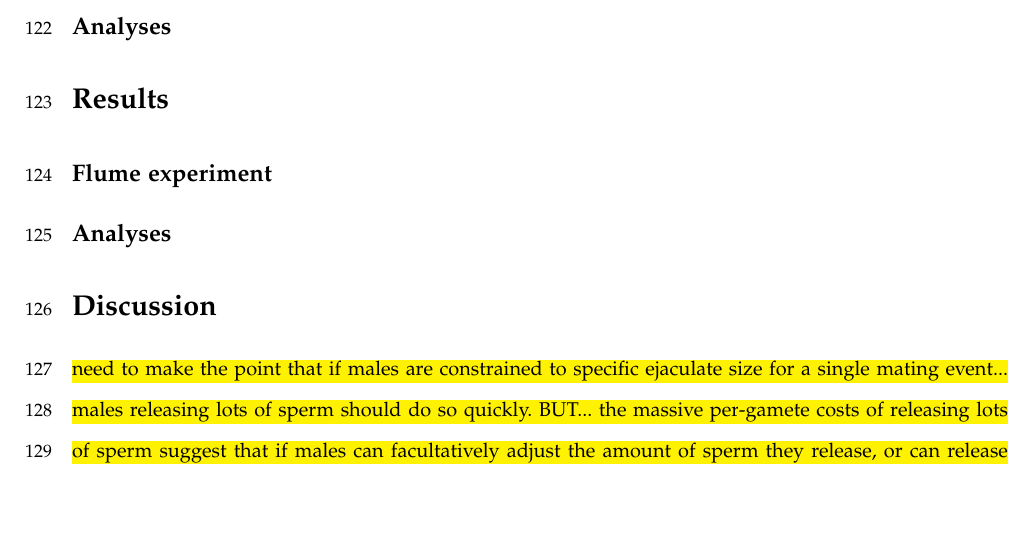
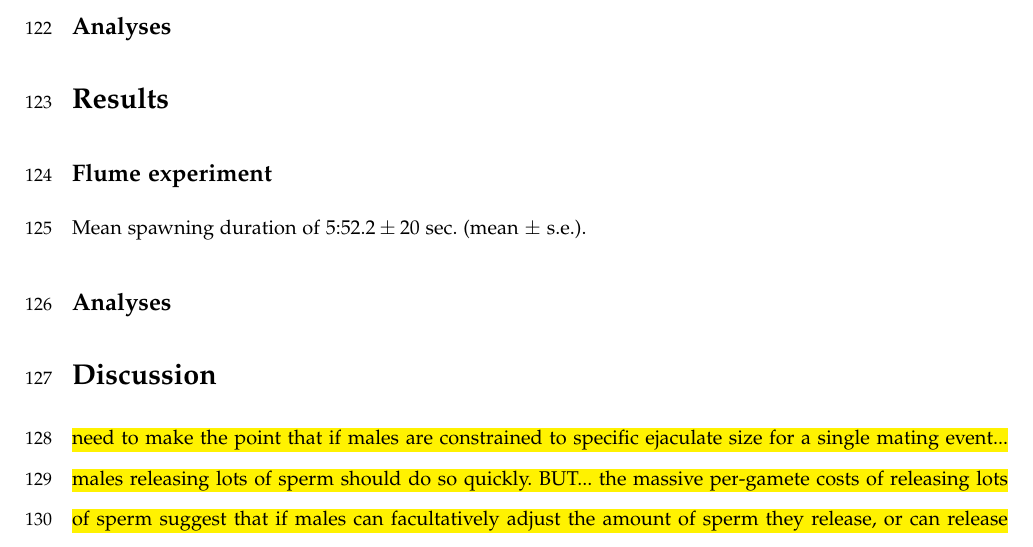
Before and after one commit to colin-olito/Fertilization, a LaTeX document (Exp1_NxRate/doc/NxRate_v1.tex): part of page 6 of 10, cut so that both start at the same text, the shorter picture padded with empty space. Compiled offline with pdfLaTeX; a LaTeX package or settings file that is missing is left out.

Commit message:
closes issue #4: Finished spawning duration analysis.
-- however, I will create a new issue for possible future enhancements using the petri dish spawning data and spawning pulse data.

```diff
--- a/Exp1_NxRate/doc/NxRate_v1.tex
+++ b/Exp1_NxRate/doc/NxRate_v1.tex
@@ -152,8 +152,9 @@
 
 	\subsection*{Flume experiment}
 
+	Mean spawning duration of $5$:$52.2 \pm 20$ sec.~(mean $\pm$ s.e.).
+
 	\subsection*{Analyses}
-
 
 
 \section*{Discussion}
```
Also changed, not shown: 1 other file.
